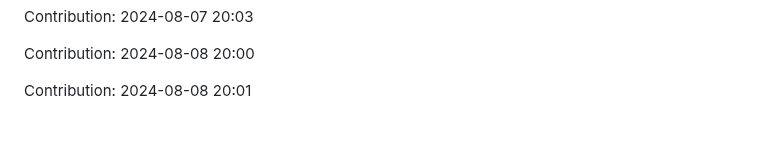
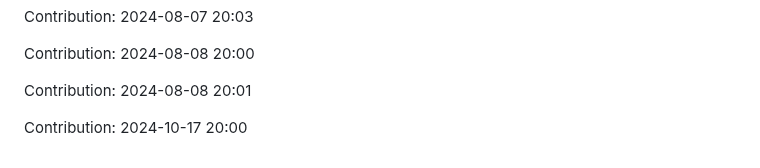
Before and after one commit to enbtram/BallDown-Game, a Markdown page: README.md, the part around the change. Rendered like a GitHub page; blank space fills up the shorter version.

Commit message:
"Contribution: 2024-10-17 20:00"

```diff
--- a/README.md
+++ b/README.md
@@ -583,3 +583,5 @@ Contribution: 2024-08-07 20:03
 Contribution: 2024-08-08 20:00
 
 Contribution: 2024-08-08 20:01
+
+Contribution: 2024-10-17 20:00
```
